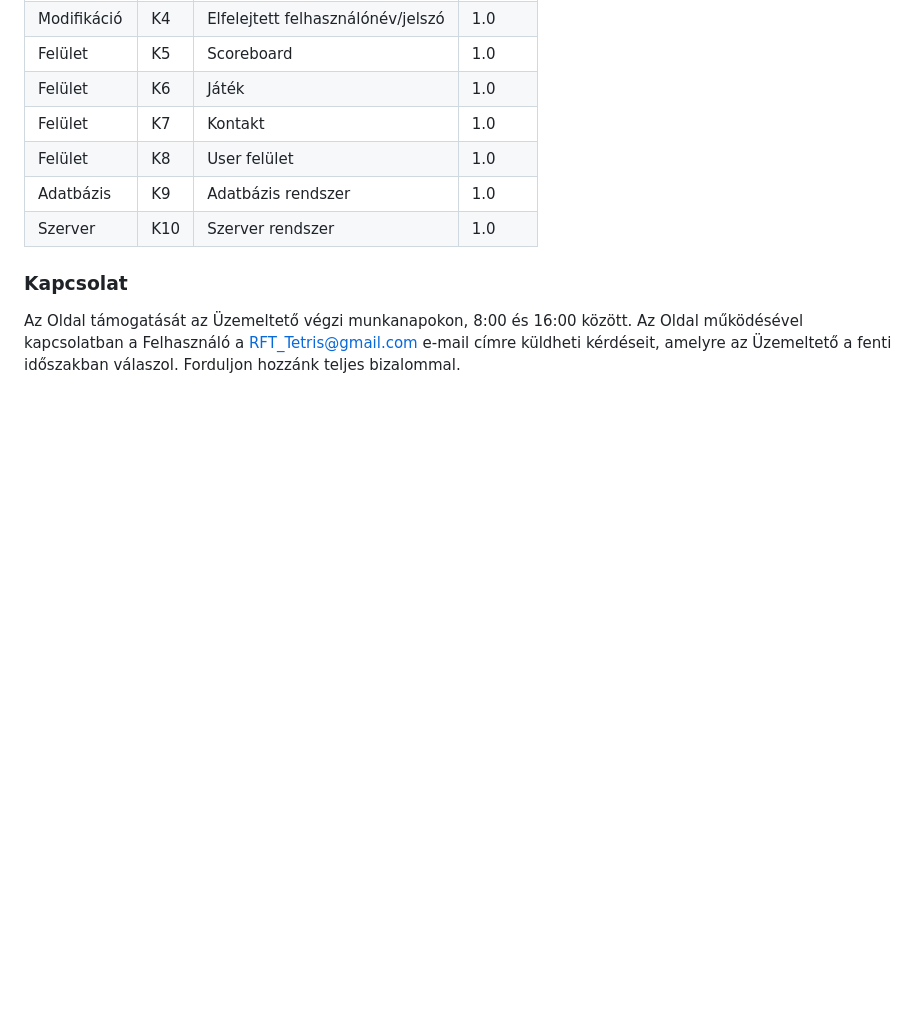
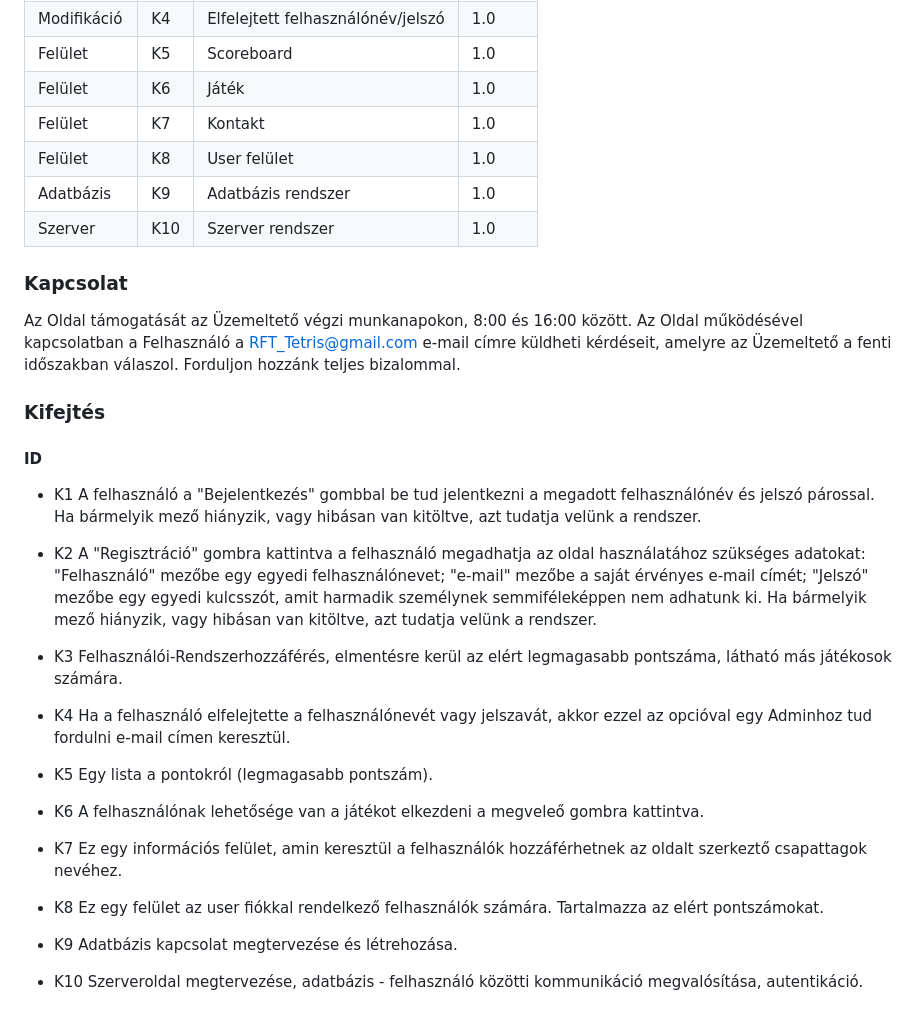
Before and after one commit to Costa-31/RFT_games, a Markdown page: Documents/Követelményspecifikáció.md, the part around the change. Rendered like a GitHub page; blank space fills up the shorter version.

Commit message:
Kövspec - Kifejtés

```diff
--- a/Documents/Követelményspecifikáció.md
+++ b/Documents/Követelményspecifikáció.md
@@ -92,3 +92,28 @@ Jelen Felhasználási Feltételekben nem szabályozott kérdésekben a hatályos
 ### Kapcsolat
 
 Az Oldal támogatását az Üzemeltető végzi munkanapokon, 8:00 és 16:00 között. Az Oldal működésével kapcsolatban a Felhasználó a RFT_Tetris@gmail.com e-mail címre küldheti kérdéseit, amelyre az Üzemeltető a fenti időszakban válaszol. Forduljon hozzánk teljes bizalommal.
+
+### Kifejtés
+
+#### ID
+
+- K1  A felhasználó a "Bejelentkezés" gombbal be tud jelentkezni a megadott felhasználónév és jelszó párossal. Ha bármelyik mező hiányzik, vagy hibásan van kitöltve, azt tudatja velünk a rendszer.
+
+- K2  A "Regisztráció" gombra kattintva a felhasználó megadhatja az oldal használatához szükséges adatokat: "Felhasználó" mezőbe egy egyedi felhasználónevet; "e-mail" mezőbe a saját érvényes e-mail címét; "Jelszó" mezőbe egy egyedi kulcsszót, amit harmadik személynek semmiféleképpen nem adhatunk ki.
+Ha bármelyik mező hiányzik, vagy hibásan van kitöltve, azt tudatja velünk a rendszer.
+
+- K3  Felhasználói-Rendszerhozzáférés, elmentésre kerül az elért legmagasabb pontszáma, látható más játékosok számára.
+
+- K4 Ha a felhasználó elfelejtette a felhasználónevét vagy jelszavát, akkor ezzel az opcióval egy Adminhoz tud fordulni e-mail címen keresztül.
+
+- K5 Egy lista a pontokról (legmagasabb pontszám).
+
+- K6 A felhasználónak lehetősége van a játékot elkezdeni a megveleő gombra kattintva.
+
+- K7 Ez egy információs felület, amin keresztül a felhasználók hozzáférhetnek az oldalt szerkeztő csapattagok nevéhez.
+
+- K8 Ez egy felület az user fiókkal rendelkező felhasználók számára. Tartalmazza az elért pontszámokat.
+
+- K9 Adatbázis kapcsolat megtervezése és létrehozása.
+
+- K10 Szerveroldal megtervezése, adatbázis - felhasználó közötti kommunikáció megvalósítása, autentikáció.
```
